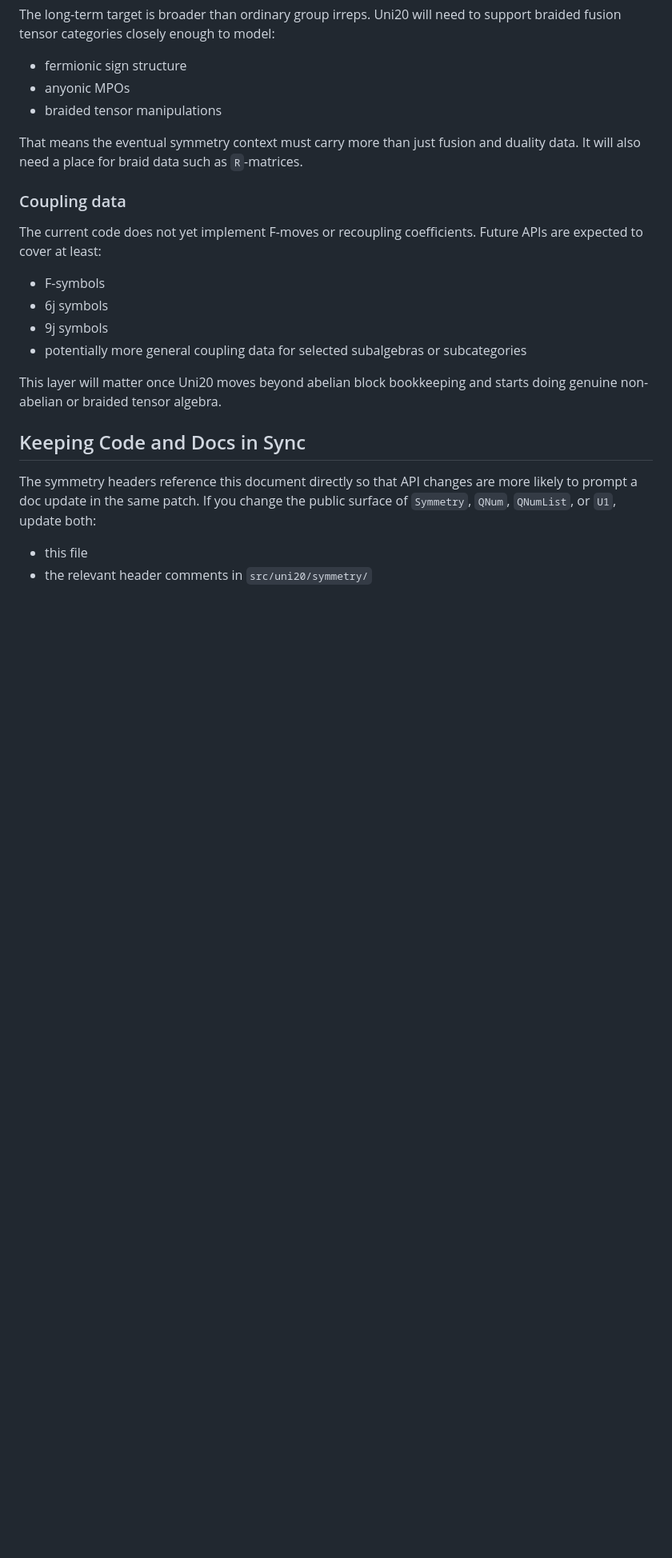
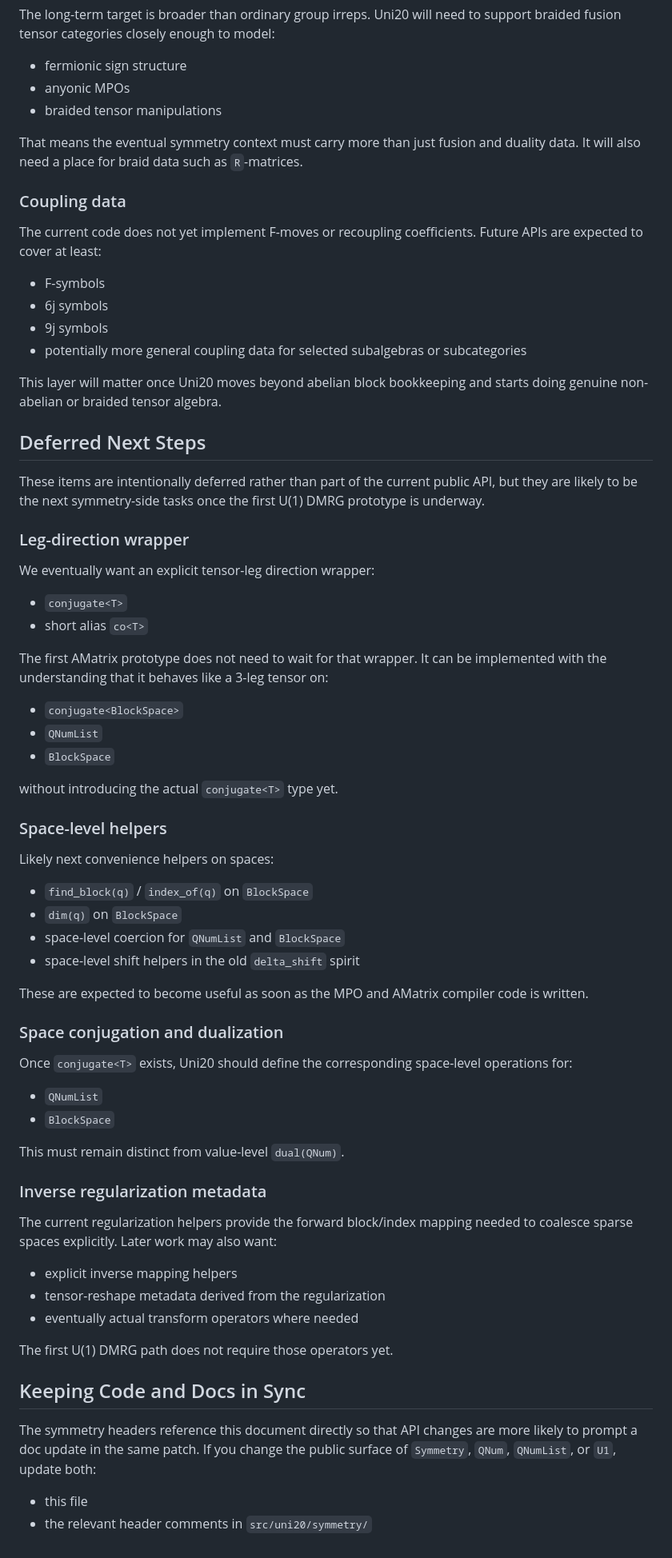
Before and after one commit to ianmccul/uni20, a Markdown page: docs/qnum.md, the part around the change. Shown at 80% size. Rendered like a GitHub page; blank space fills up the shorter version.

Commit message:
docs: consolidate qnum notes

```diff
--- a/docs/qnum.md
+++ b/docs/qnum.md
@@ -263,6 +263,61 @@ Future APIs are expected to cover at least:
 This layer will matter once Uni20 moves beyond abelian block bookkeeping and
 starts doing genuine non-abelian or braided tensor algebra.
 
+## Deferred Next Steps
+
+These items are intentionally deferred rather than part of the current public
+API, but they are likely to be the next symmetry-side tasks once the first U(1)
+DMRG prototype is underway.
+
+### Leg-direction wrapper
+
+We eventually want an explicit tensor-leg direction wrapper:
+
+- `conjugate<T>`
+- short alias `co<T>`
+
+The first AMatrix prototype does not need to wait for that wrapper. It can be
+implemented with the understanding that it behaves like a 3-leg tensor on:
+
+- `conjugate<BlockSpace>`
+- `QNumList`
+- `BlockSpace`
+
+without introducing the actual `conjugate<T>` type yet.
+
+### Space-level helpers
+
+Likely next convenience helpers on spaces:
+
+- `find_block(q)` / `index_of(q)` on `BlockSpace`
+- `dim(q)` on `BlockSpace`
+- space-level coercion for `QNumList` and `BlockSpace`
+- space-level shift helpers in the old `delta_shift` spirit
+
+These are expected to become useful as soon as the MPO and AMatrix compiler code
+is written.
+
+### Space conjugation and dualization
+
+Once `conjugate<T>` exists, Uni20 should define the corresponding space-level
+operations for:
+
+- `QNumList`
+- `BlockSpace`
+
+This must remain distinct from value-level `dual(QNum)`.
+
+### Inverse regularization metadata
+
+The current regularization helpers provide the forward block/index mapping
+needed to coalesce sparse spaces explicitly. Later work may also want:
+
+- explicit inverse mapping helpers
+- tensor-reshape metadata derived from the regularization
+- eventually actual transform operators where needed
+
+The first U(1) DMRG path does not require those operators yet.
+
 ## Keeping Code and Docs in Sync
 
 The symmetry headers reference this document directly so that API changes are
```
Also changed, not shown: qnum.md (deleted, +0 -520 lines).
